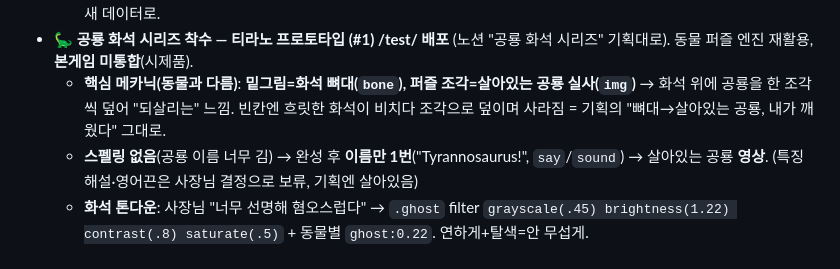
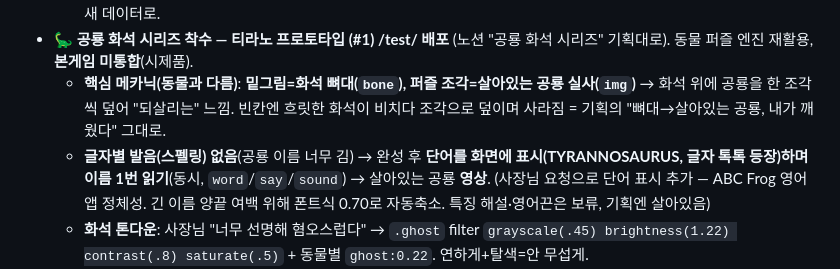
Before and after one commit to kimsrain3-rgb/ABC_FROG, a Markdown page: docs/CHANGELOG.md, the part around the change. Drawn GitHub-style.

Commit message:
docs: 공룡 단어 표시 추가 반영 (작업일지)

```diff
--- a/docs/CHANGELOG.md
+++ b/docs/CHANGELOG.md
@@ -156,7 +156,7 @@
   - 데이터 해석 메모(현 시점): 동물 퍼즐은 최근에야 본게임 통합(잠금해제)돼 노출 짧음 → 누적상 과일이 압도적(예: 6/1~6/29 word_puzzle_complete 1,220은 사실상 100% 과일, 동물 완성은 6/29 전 미집계). 공정 비교는 6/30 이후 새 데이터로.
 - **🦕 공룡 화석 시리즈 착수 — 티라노 프로토타입 (#1) /test/ 배포** (노션 "공룡 화석 시리즈" 기획대로). 동물 퍼즐 엔진 재활용, **본게임 미통합**(시제품).
   - **핵심 메카닉(동물과 다름)**: **밑그림=화석 뼈대(`bone`), 퍼즐 조각=살아있는 공룡 실사(`img`)** → 화석 위에 공룡을 한 조각씩 덮어 "되살리는" 느낌. 빈칸엔 흐릿한 화석이 비치다 조각으로 덮이며 사라짐 = 기획의 "뼈대→살아있는 공룡, 내가 깨웠다" 그대로.
-  - **스펠링 없음**(공룡 이름 너무 김) → 완성 후 **이름만 1번**("Tyrannosaurus!", `say`/`sound`) → 살아있는 공룡 **영상**. (특징 해설·영어끈은 사장님 결정으로 보류, 기획엔 살아있음)
+  - **글자별 발음(스펠링) 없음**(공룡 이름 너무 김) → 완성 후 **단어를 화면에 표시(TYRANNOSAURUS, 글자 톡톡 등장)하며 이름 1번 읽기**(동시, `word`/`say`/`sound`) → 살아있는 공룡 **영상**. (사장님 요청으로 단어 표시 추가 — ABC Frog 영어앱 정체성. 긴 이름 양끝 여백 위해 폰트식 0.70로 자동축소. 특징 해설·영어끈은 보류, 기획엔 살아있음)
   - **화석 톤다운**: 사장님 "너무 선명해 혐오스럽다" → `.ghost` filter `grayscale(.45) brightness(1.22) contrast(.8) saturate(.5)` + 동물별 `ghost:0.22`. 연하게+탈색=안 무섭게.
   - **방향 이슈 해결**: 기획의 "9:16 세로에 가로로 긴 공룡" 고민 → 사장님이 **세로 서 있는 포즈**로 그림 생성(도감 수채화, 배경 흐림). "폰 돌려주세요" 불필요.
   - 구현: `test/current.html`(동물 테스트판) → 공룡판으로 교체(엔진 변수명은 animal 그대로 재활용, 안정 우선). ghost에 `boneScale/boneShiftX/boneShiftY` 노브 추가(화석↔실사 미세정렬용). Playwright 390×844 렌더 검증(에러 0, 톤다운·되살리기 효과 확인).
```
